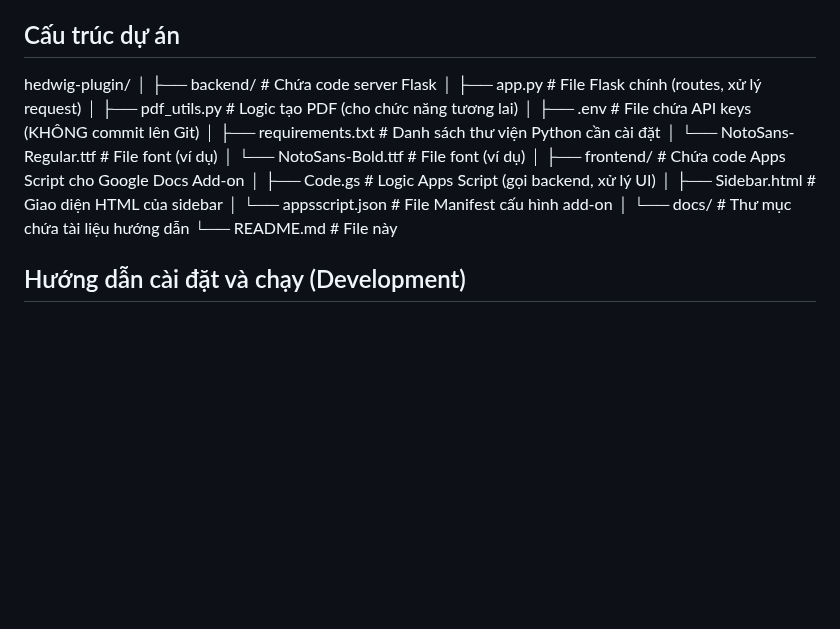
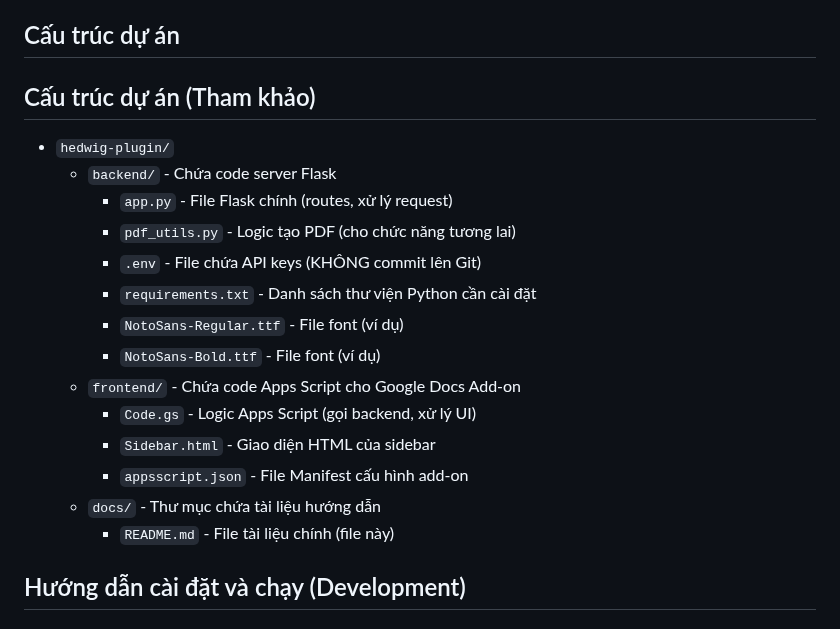
Before and after one commit to mrstarkng/hedwig-translation-plugin, a Markdown page: README.md, the part around the change. Rendered like a GitHub page; blank space fills up the shorter version.

Commit message:
thêm documentation/readme

```diff
--- a/README.md
+++ b/README.md
@@ -45,23 +45,22 @@ Hedwig là một plugin dịch thuật mạnh mẽ tích hợp trí tuệ nhân
 
 ## Cấu trúc dự án
 
-hedwig-plugin/
-│
-├── backend/           # Chứa code server Flask
-│   ├── app.py         # File Flask chính (routes, xử lý request)
-│   ├── pdf_utils.py   # Logic tạo PDF (cho chức năng tương lai)
-│   ├── .env           # File chứa API keys (KHÔNG commit lên Git)
-│   ├── requirements.txt # Danh sách thư viện Python cần cài đặt
-│   └── NotoSans-Regular.ttf  # File font (ví dụ)
-│   └── NotoSans-Bold.ttf     # File font (ví dụ)
-│
-├── frontend/          # Chứa code Apps Script cho Google Docs Add-on
-│   ├── Code.gs        # Logic Apps Script (gọi backend, xử lý UI)
-│   ├── Sidebar.html   # Giao diện HTML của sidebar
-│   └── appsscript.json # File Manifest cấu hình add-on
-│
-└── docs/              # Thư mục chứa tài liệu hướng dẫn
-└── README.md      # File này
+## Cấu trúc dự án (Tham khảo)
+
+* `hedwig-plugin/`
+    * `backend/` - Chứa code server Flask
+        * `app.py` - File Flask chính (routes, xử lý request)
+        * `pdf_utils.py` - Logic tạo PDF (cho chức năng tương lai)
+        * `.env` - File chứa API keys (KHÔNG commit lên Git)
+        * `requirements.txt` - Danh sách thư viện Python cần cài đặt
+        * `NotoSans-Regular.ttf` - File font (ví dụ)
+        * `NotoSans-Bold.ttf` - File font (ví dụ)
+    * `frontend/` - Chứa code Apps Script cho Google Docs Add-on
+        * `Code.gs` - Logic Apps Script (gọi backend, xử lý UI)
+        * `Sidebar.html` - Giao diện HTML của sidebar
+        * `appsscript.json` - File Manifest cấu hình add-on
+    * `docs/` - Thư mục chứa tài liệu hướng dẫn
+        * `README.md` - File tài liệu chính (file này)
 
 ## Hướng dẫn cài đặt và chạy (Development)
 
```
